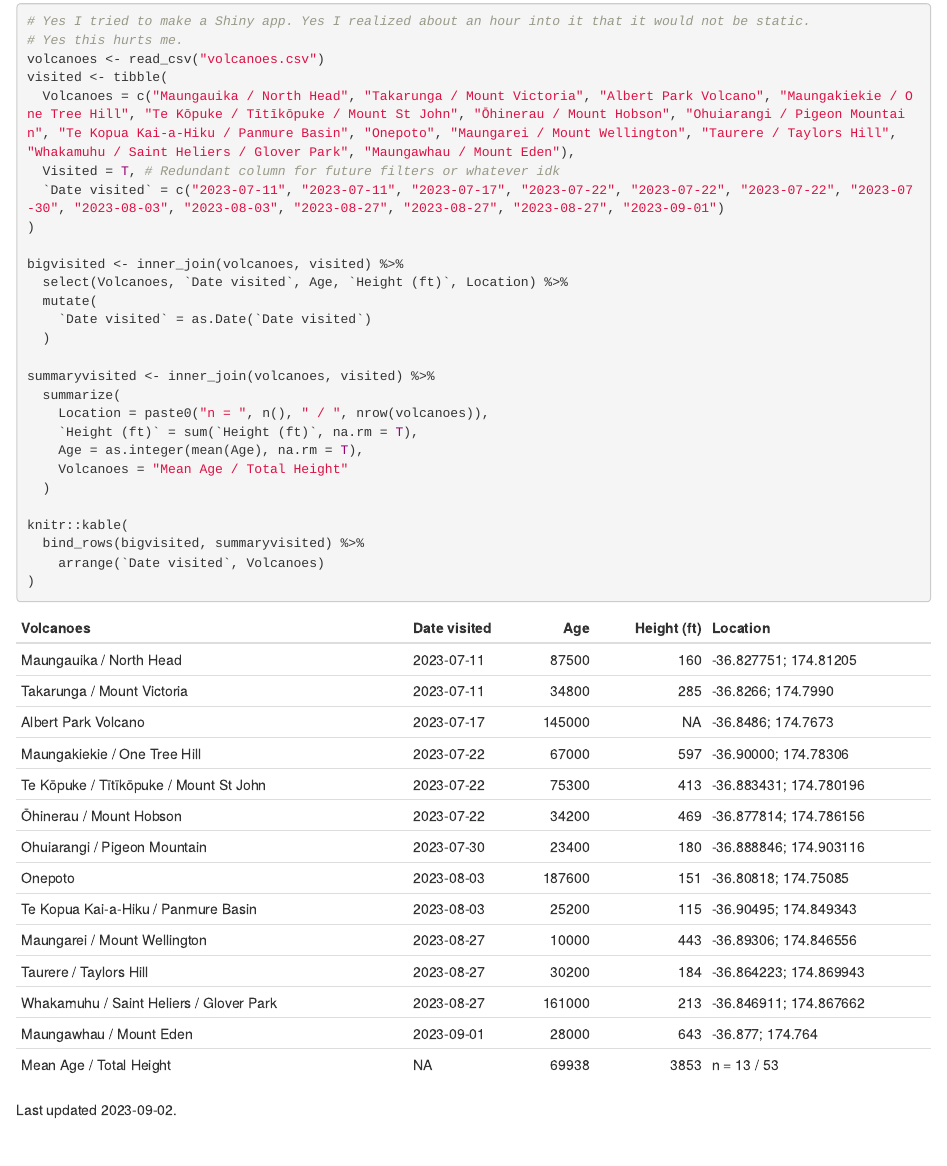
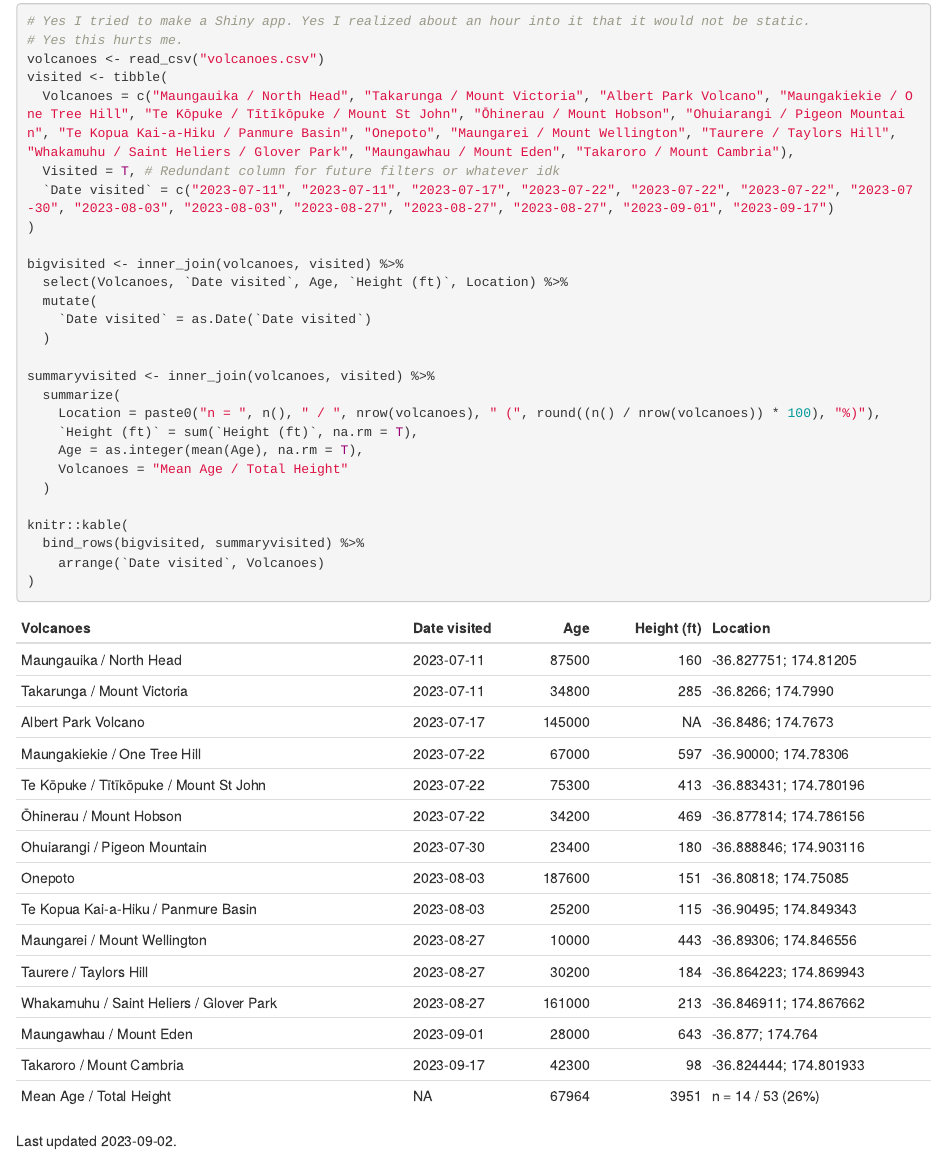
Before and after one commit to legallyahc/volcanic, an R Markdown document (dataset.Rmd): the page in a window 1100 px wide, from 4850 px down. The pictures show the output file dataset.html that the author committed with the source, opened offline.

Commit message:
updated tracker!

```diff
--- a/dataset.Rmd
+++ b/dataset.Rmd
@@ -152,9 +152,9 @@ Version 1.1: added volcanoe tracker.
 # Yes this hurts me.
 volcanoes <- read_csv("volcanoes.csv")
 visited <- tibble(
-  Volcanoes = c("Maungauika / North Head", "Takarunga / Mount Victoria", "Albert Park Volcano", "Maungakiekie / One Tree Hill", "Te Kōpuke / Tītīkōpuke / Mount St John", "Ōhinerau / Mount Hobson", "Ohuiarangi / Pigeon Mountain", "Te Kopua Kai-a-Hiku / Panmure Basin", "Onepoto", "Maungarei / Mount Wellington", "Taurere / Taylors Hill", "Whakamuhu / Saint Heliers / Glover Park", "Maungawhau / Mount Eden"),
+  Volcanoes = c("Maungauika / North Head", "Takarunga / Mount Victoria", "Albert Park Volcano", "Maungakiekie / One Tree Hill", "Te Kōpuke / Tītīkōpuke / Mount St John", "Ōhinerau / Mount Hobson", "Ohuiarangi / Pigeon Mountain", "Te Kopua Kai-a-Hiku / Panmure Basin", "Onepoto", "Maungarei / Mount Wellington", "Taurere / Taylors Hill", "Whakamuhu / Saint Heliers / Glover Park", "Maungawhau / Mount Eden", "Takaroro / Mount Cambria"),
   Visited = T, # Redundant column for future filters or whatever idk
-  `Date visited` = c("2023-07-11", "2023-07-11", "2023-07-17", "2023-07-22", "2023-07-22", "2023-07-22", "2023-07-30", "2023-08-03", "2023-08-03", "2023-08-27", "2023-08-27", "2023-08-27", "2023-09-01")
+  `Date visited` = c("2023-07-11", "2023-07-11", "2023-07-17", "2023-07-22", "2023-07-22", "2023-07-22", "2023-07-30", "2023-08-03", "2023-08-03", "2023-08-27", "2023-08-27", "2023-08-27", "2023-09-01", "2023-09-17")
 )
 
 bigvisited <- inner_join(volcanoes, visited) %>%
@@ -165,7 +165,7 @@ bigvisited <- inner_join(volcanoes, visited) %>%
 
 summaryvisited <- inner_join(volcanoes, visited) %>%
   summarize(
-    Location = paste0("n = ", n(), " / ", nrow(volcanoes)),
+    Location = paste0("n = ", n(), " / ", nrow(volcanoes), " (", round((n() / nrow(volcanoes)) * 100), "%)"),
     `Height (ft)` = sum(`Height (ft)`, na.rm = T),
     Age = as.integer(mean(Age), na.rm = T),
     Volcanoes = "Mean Age / Total Height"
```
Also changed, not shown: dataset.html, dataset.Rmd (2 more changed lines).
